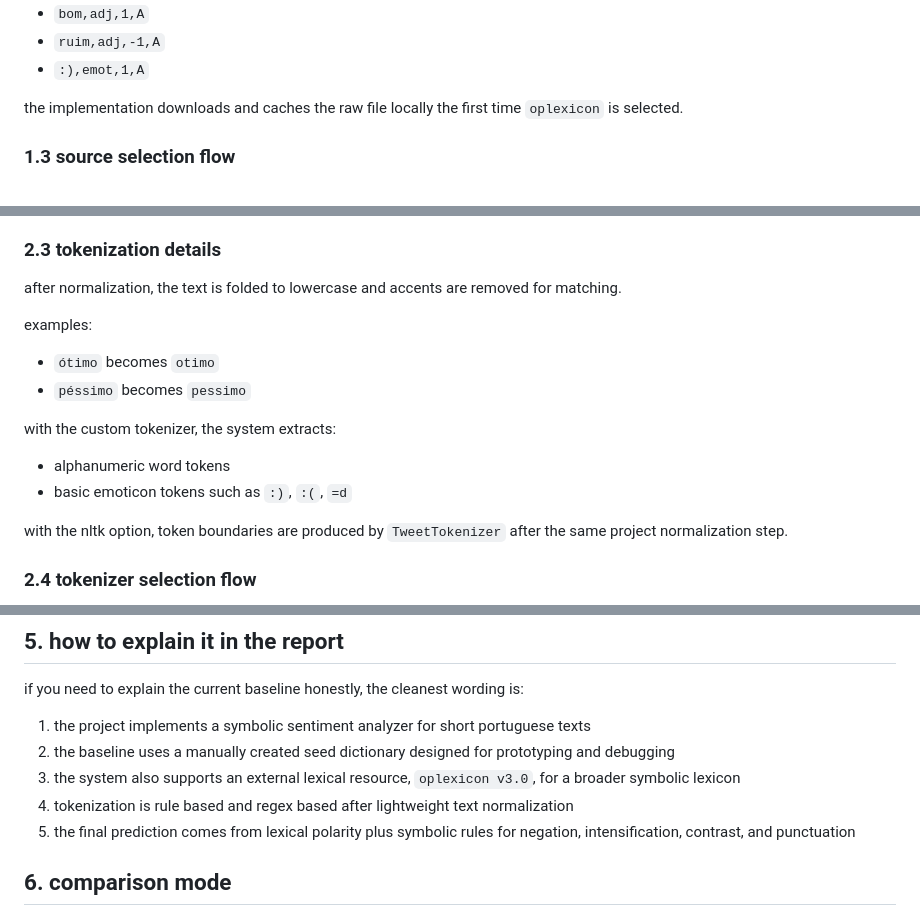
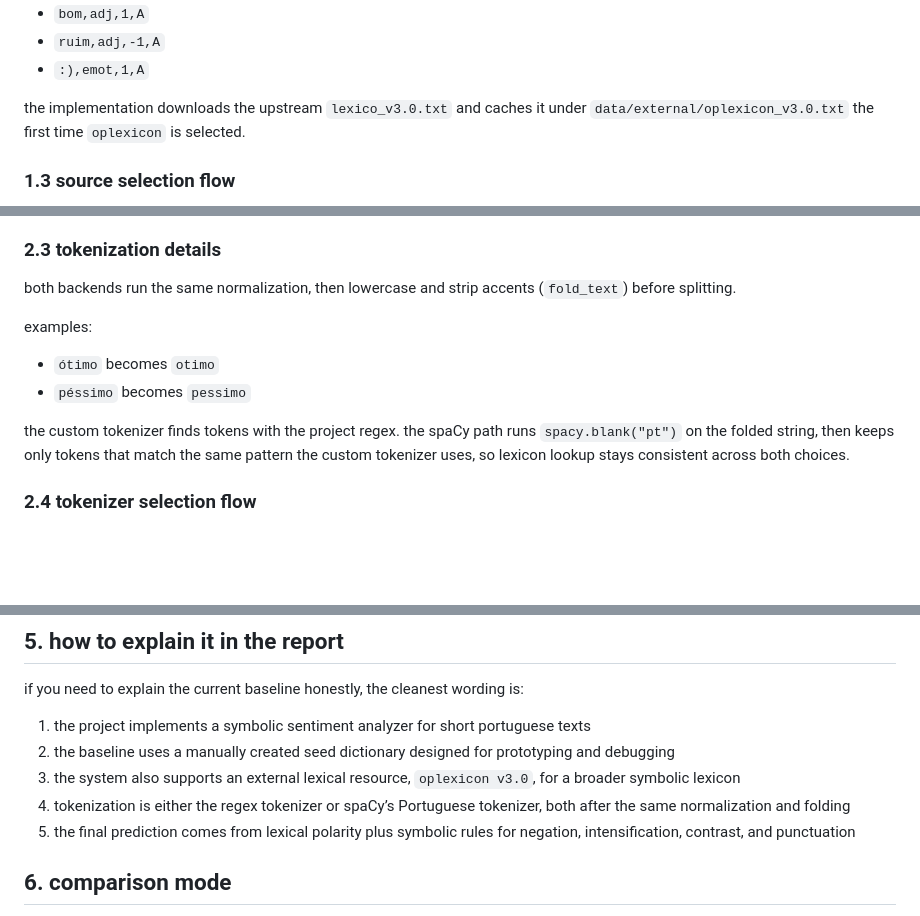
Before and after one commit to vicmcorrea/PLN-core, a Markdown page: docs/methodology.md, 3 parts joined by grey strips. Rendered like a GitHub page; blank space fills up the shorter version.

Commit message:
docs: update methodology to clarify opLexicon caching and tokenization process

```diff
--- a/docs/methodology.md
+++ b/docs/methodology.md
@@ -51,7 +51,7 @@ for example, the project reads rows like:
 - `ruim,adj,-1,A`
 - `:),emot,1,A`
 
-the implementation downloads and caches the raw file locally the first time `oplexicon` is selected.
+the implementation downloads the upstream `lexico_v3.0.txt` and caches it under `data/external/oplexicon_v3.0.txt` the first time `oplexicon` is selected.
 
 ### 1.3 source selection flow
 
@@ -117,19 +117,14 @@ this is different from our custom tokenizer because:
 
 ### 2.3 tokenization details
 
-after normalization, the text is folded to lowercase and accents are removed for matching.
+both backends run the same normalization, then lowercase and strip accents (`fold_text`) before splitting.
 
 examples:
 
 - `ótimo` becomes `otimo`
 - `péssimo` becomes `pessimo`
 
-with the custom tokenizer, the system extracts:
-
-- alphanumeric word tokens
-- basic emoticon tokens such as `:)`, `:(`, `=d`
-
-with the nltk option, token boundaries are produced by `TweetTokenizer` after the same project normalization step.
+the custom tokenizer finds tokens with the project regex. the spaCy path runs `spacy.blank("pt")` on the folded string, then keeps only tokens that match the same pattern the custom tokenizer uses, so lexicon lookup stays consistent across both choices.
 
 ### 2.4 tokenizer selection flow
 
@@ -226,7 +221,7 @@ if you need to explain the current baseline honestly, the cleanest wording is:
 1. the project implements a symbolic sentiment analyzer for short portuguese texts
 2. the baseline uses a manually created seed dictionary designed for prototyping and debugging
 3. the system also supports an external lexical resource, `oplexicon v3.0`, for a broader symbolic lexicon
-4. tokenization is rule based and regex based after lightweight text normalization
+4. tokenization is either the regex tokenizer or spaCy’s Portuguese tokenizer, both after the same normalization and folding
 5. the final prediction comes from lexical polarity plus symbolic rules for negation, intensification, contrast, and punctuation
 
 ## 6. comparison mode
```
